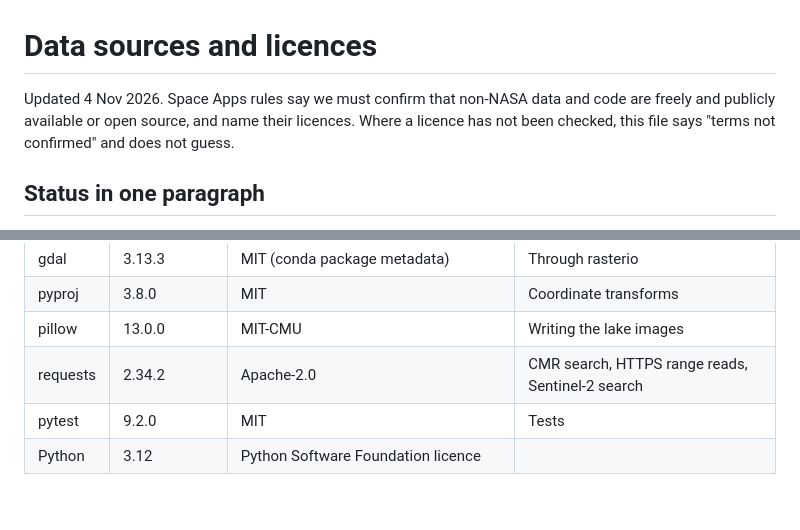
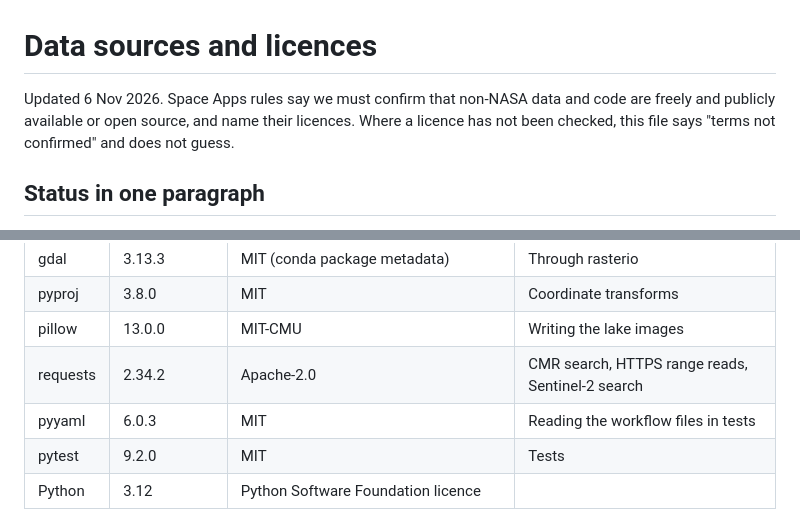
Before and after one commit to ML-Dev-Hub/SARtale, a Markdown page: docs/DATA_SOURCES.md, 2 parts joined by grey strips. Drawn GitHub-style.

```diff
--- a/docs/DATA_SOURCES.md
+++ b/docs/DATA_SOURCES.md
@@ -1,6 +1,6 @@
 # Data sources and licences
 
-Updated 4 Nov 2026. Space Apps rules say we must confirm that non-NASA data and code are freely and publicly available or open source, and name their licences. Where a licence has not been checked, this file says "terms not confirmed" and does not guess.
+Updated 6 Nov 2026. Space Apps rules say we must confirm that non-NASA data and code are freely and publicly available or open source, and name their licences. Where a licence has not been checked, this file says "terms not confirmed" and does not guess.
 
 ## Status in one paragraph
 
@@ -96,6 +96,7 @@ Only the packages named in `environment.yml`; their own dependencies have not be
 | pyproj | 3.8.0 | MIT | Coordinate transforms |
 | pillow | 13.0.0 | MIT-CMU | Writing the lake images |
 | requests | 2.34.2 | Apache-2.0 | CMR search, HTTPS range reads, Sentinel-2 search |
+| pyyaml | 6.0.3 | MIT | Reading the workflow files in tests |
 | pytest | 9.2.0 | MIT | Tests |
 | Python | 3.12 | Python Software Foundation licence | |
 
```
Also changed, not shown: README.md (+4 -4 lines), docs/guide/assets/workflow.jpg, media/workflow.jpg, 13 other files.
